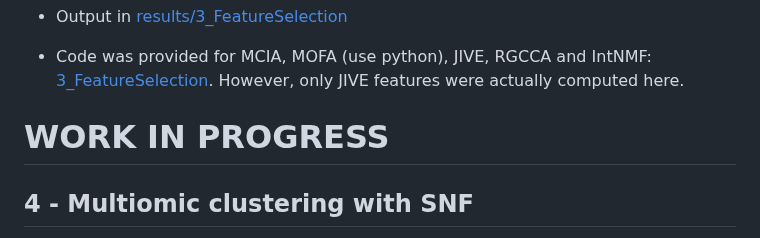
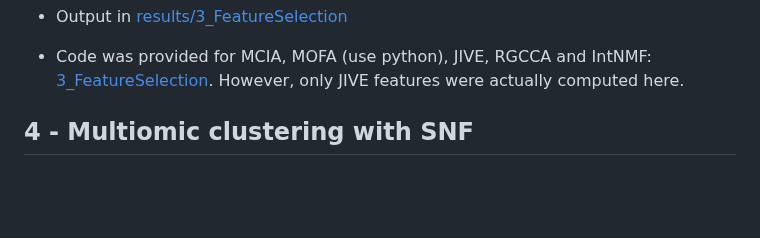
Before and after one commit to INSERM-U1141-Neurodiderot/multiomics_MDD, a Markdown page: 3_multiomics/Readme.md, the part around the change. Drawn GitHub-style; blank space fills up the shorter version.

```diff
--- a/3_multiomics/Readme.md
+++ b/3_multiomics/Readme.md
@@ -68,11 +68,6 @@ Then weight vectors used to compute the best factor were retrieved. They represe
 
 - Code was provided for MCIA, MOFA (use python), JIVE, RGCCA and IntNMF: [3_FeatureSelection](https://github.com/INSERM-U1141-Neurodiderot/multiomics_MDD/tree/main/3_multiomics/3_FeatureSelection.r). However, only JIVE features were actually computed here.
 
-
-
-
-# WORK IN PROGRESS
-
 ## 4 - Multiomic clustering with SNF
 To evaluate the ability of selected features to estimate meaningful clusters of subjects in regard to MDD status, we used an unsupervised integrative clustering technique, SNF.
 
```
